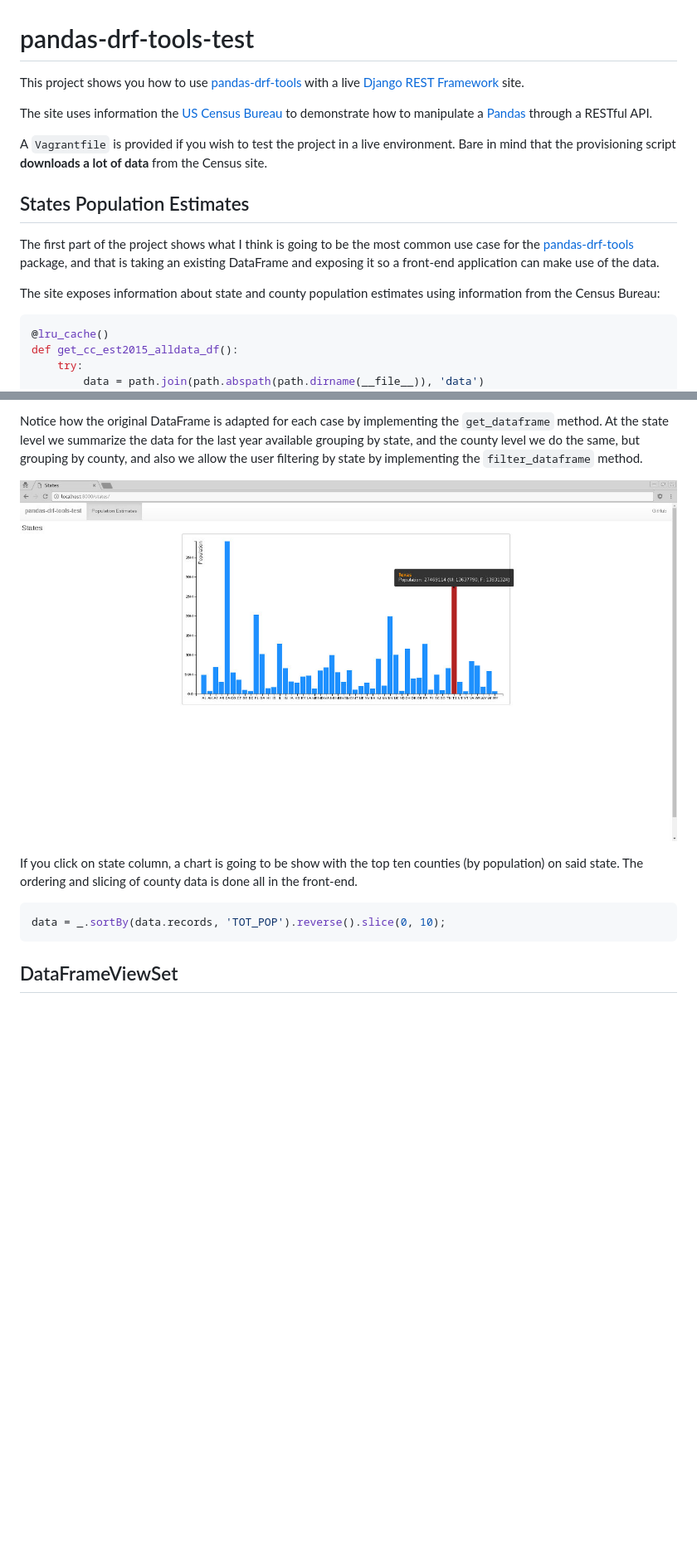
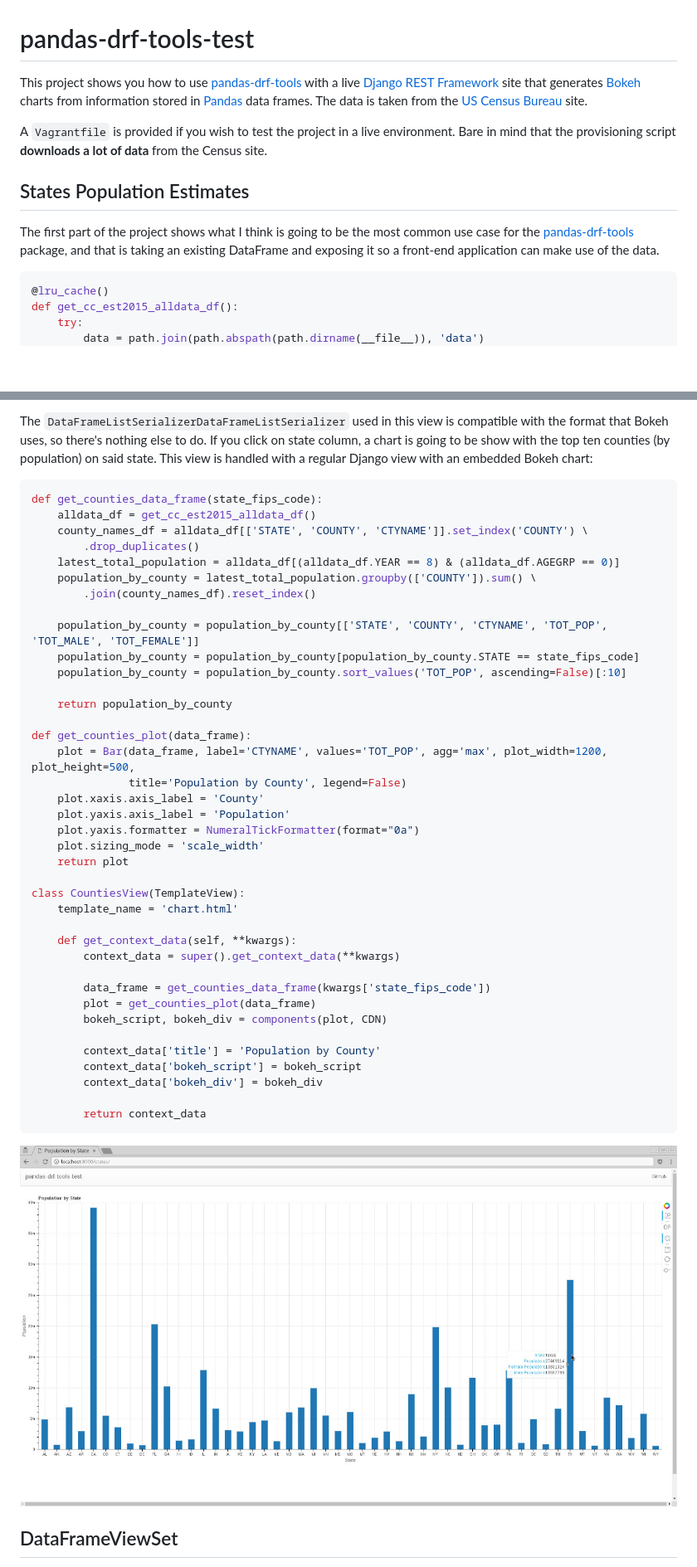
Before and after one commit to abarto/pandas-drf-tools-test, a Markdown page: README.md, 2 parts joined by grey strips. Shown: that part at 83% size. Rendered like a GitHub page; pictures changed too: screenshot.jpg; blank space fills up the shorter version.

````diff
--- a/README.md
+++ b/README.md
@@ -1,16 +1,12 @@
 # pandas-drf-tools-test
 
-This project shows you how to use [pandas-drf-tools](https://github.com/abarto/pandas-drf-tools) with a live [Django REST Framework](http://www.django-rest-framework.org/) site.
-
-The site uses information the [US Census Bureau](http://www.census.gov/) to demonstrate how to manipulate a [Pandas](http://pandas.pydata.org/) through a RESTful API.
+This project shows you how to use [pandas-drf-tools](https://github.com/abarto/pandas-drf-tools) with a live [Django REST Framework](http://www.django-rest-framework.org/) site that generates [Bokeh](http://bokeh.pydata.org/en/latest/) charts from information stored in [Pandas](http://pandas.pydata.org/) data frames. The data is taken from the [US Census Bureau](http://www.census.gov/) site.
 
 A `Vagrantfile` is provided if you wish to test the project in a live environment. Bare in mind that the provisioning script **downloads a lot of data** from the Census site.
 
 ## States Population Estimates
 
 The first part of the project shows what I think is going to be the most common use case for the [pandas-drf-tools](https://github.com/abarto/pandas-drf-tools) package, and that is taking an existing DataFrame and exposing it so a front-end application can make use of the data.
-
-The site exposes information about state and county population estimates using information from the Census Bureau:
 
 ```python
 @lru_cache()
@@ -78,14 +109,49 @@ class CountyEstimatesViewSet(ReadOnlyDataFrameViewSet):
 ```
 
-Notice how the original DataFrame is adapted for each case by implementing the `get_dataframe` method. At the state level we summarize the data for the last year available grouping by state, and the county level we do the same, but grouping by county, and also we allow the user filtering by state by implementing the `filter_dataframe` method.
+The ``DataFrameListSerializerDataFrameListSerializer`` used in this view is compatible with the format that Bokeh uses, so there's nothing else to do. If you click on state column, a chart is going to be show with the top ten counties (by population) on said state. This view is handled with a regular Django view with an embedded Bokeh chart:
+
+```python
+def get_counties_data_frame(state_fips_code):
+    alldata_df = get_cc_est2015_alldata_df()
+    county_names_df = alldata_df[['STATE', 'COUNTY', 'CTYNAME']].set_index('COUNTY') \
+        .drop_duplicates()
+    latest_total_population = alldata_df[(alldata_df.YEAR == 8) & (alldata_df.AGEGRP == 0)]
+    population_by_county = latest_total_population.groupby(['COUNTY']).sum() \
+        .join(county_names_df).reset_index()
+
+    population_by_county = population_by_county[['STATE', 'COUNTY', 'CTYNAME', 'TOT_POP', 'TOT_MALE', 'TOT_FEMALE']]
+    population_by_county = population_by_county[population_by_county.STATE == state_fips_code]
+    population_by_county = population_by_county.sort_values('TOT_POP', ascending=False)[:10]
+
+    return population_by_county
+
+def get_counties_plot(data_frame):
+    plot = Bar(data_frame, label='CTYNAME', values='TOT_POP', agg='max', plot_width=1200, plot_height=500,
+               title='Population by County', legend=False)
+    plot.xaxis.axis_label = 'County'
+    plot.yaxis.axis_label = 'Population'
+    plot.yaxis.formatter = NumeralTickFormatter(format="0a")
+    plot.sizing_mode = 'scale_width'
+    return plot
+
+class CountiesView(TemplateView):
+    template_name = 'chart.html'
+
+    def get_context_data(self, **kwargs):
+        context_data = super().get_context_data(**kwargs)
+
+        data_frame = get_counties_data_frame(kwargs['state_fips_code'])
+        plot = get_counties_plot(data_frame)
+        bokeh_script, bokeh_div = components(plot, CDN)
+
+        context_data['title'] = 'Population by County'
+        context_data['bokeh_script'] = bokeh_script
+        context_data['bokeh_div'] = bokeh_div
+
+        return context_data
+```
 
 ![Screenshot](screenshot.jpg "Screenshot")
-
-If you click on state column, a chart is going to be show with the top ten counties (by population) on said state. The ordering and slicing of county data is done all in the front-end.
-
-```javascript
-data = _.sortBy(data.records, 'TOT_POP').reverse().slice(0, 10);
-```
 
 ## DataFrameViewSet
 
````
Also changed, not shown: other parts of README.md (+57 -22 lines).
